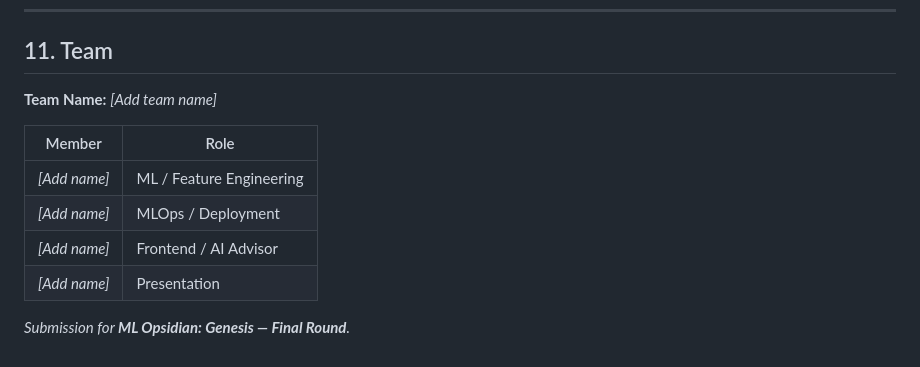
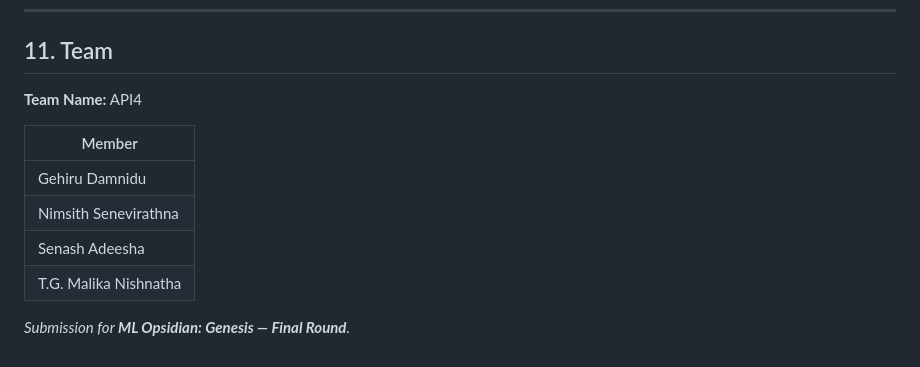
Before and after one commit to malika1234m/flood-guard-ai, a Markdown page: README.md, the part around the change. Drawn GitHub-style.

```diff
--- a/README.md
+++ b/README.md
@@ -323,13 +323,13 @@ npx expo start --web  # run in the browser
 
 ## 11. Team
 
-**Team Name:** _[Add team name]_
+**Team Name:** API4
 
-| Member | Role |
-|---|---|
-| _[Add name]_ | ML / Feature Engineering |
-| _[Add name]_ | MLOps / Deployment |
-| _[Add name]_ | Frontend / AI Advisor |
-| _[Add name]_ | Presentation |
+| Member |
+|---|
+| Gehiru Damnidu |
+| Nimsith Senevirathna |
+| Senash Adeesha |
+| T.G. Malika Nishnatha |
 
 _Submission for **ML Opsidian: Genesis — Final Round**._
```
